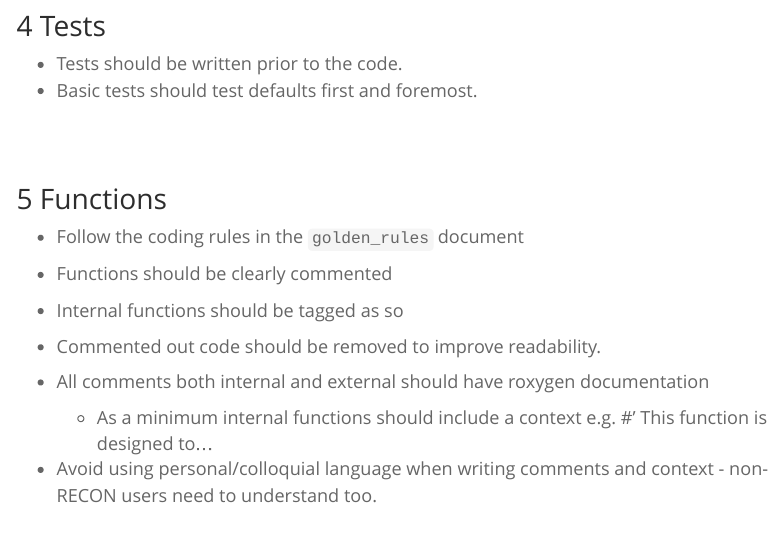
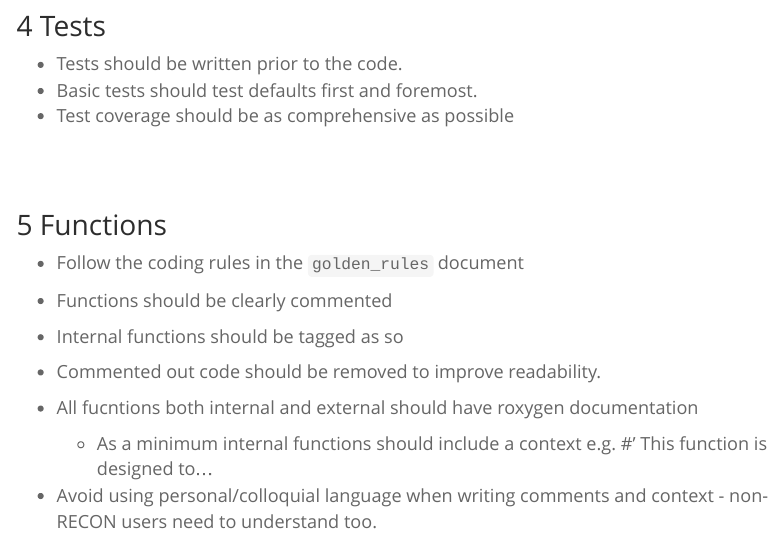
Before and after one commit to reconhub/guides, an R Markdown document (best_practise.Rmd): the page in a window 1100 px wide, from 910 px down. Rendered offline with R 4.5, knitr and Pandoc, with nearby package versions; menus at the side of the page are left out.

Commit message:
Syntax changes

```diff
--- a/best_practise.Rmd
+++ b/best_practise.Rmd
@@ -43,13 +43,14 @@ knitr::opts_chunk$set(echo = TRUE,
 # Tests
 - Tests should be written prior to the code.
 - Basic tests should test defaults first and foremost.
+- Test coverage should be as comprehensive as possible
 
 # Functions
 - Follow the coding rules in the `golden_rules` document
 - Functions should be clearly commented
 - Internal functions should be tagged as so
 - Commented out code should be removed to improve readability.
-- All comments both internal and external should have roxygen documentation
+- All fucntions both internal and external should have roxygen documentation
   - As a minimum internal functions should include a context e.g. #' This function is designed to...
 
 - Avoid using personal/colloquial language when writing comments and context - non-RECON users need to understand too.
```
